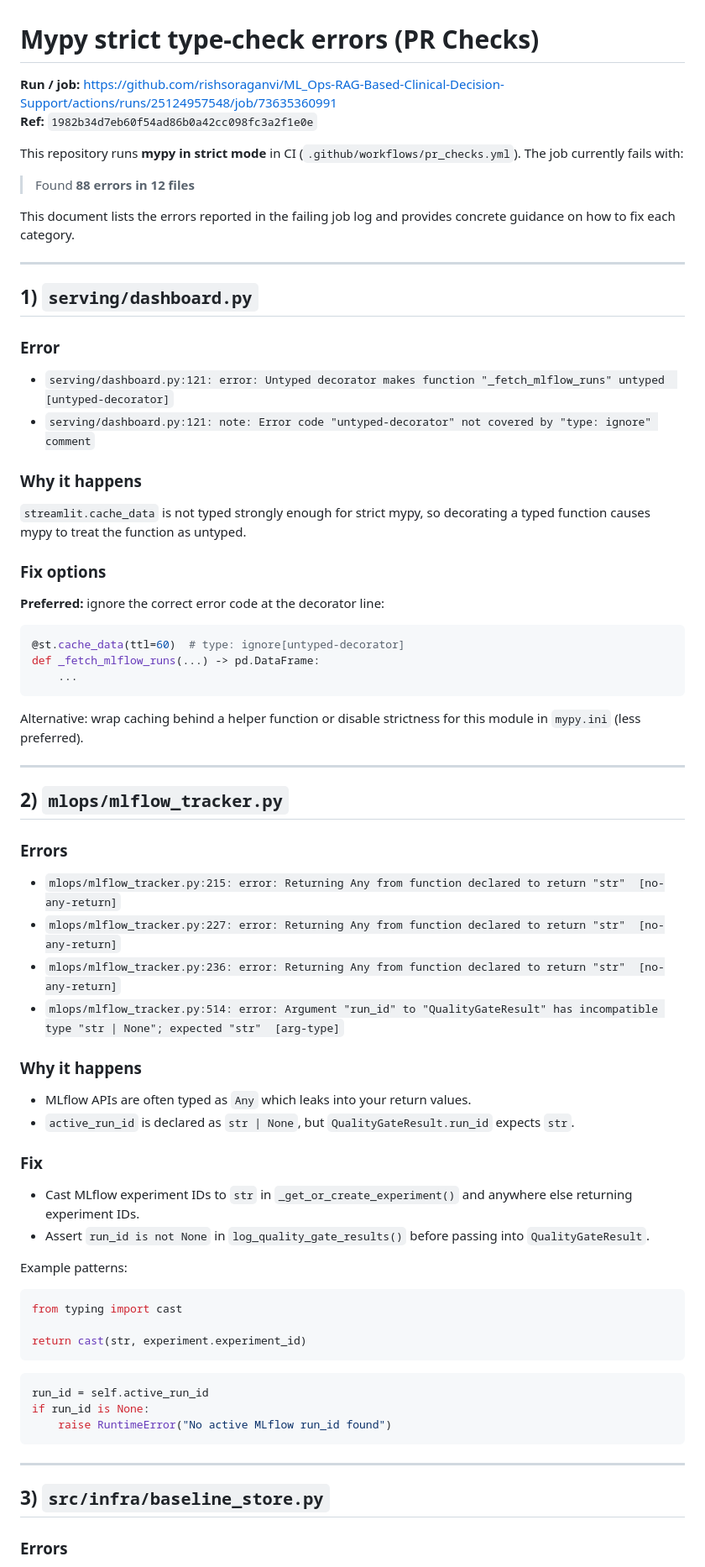
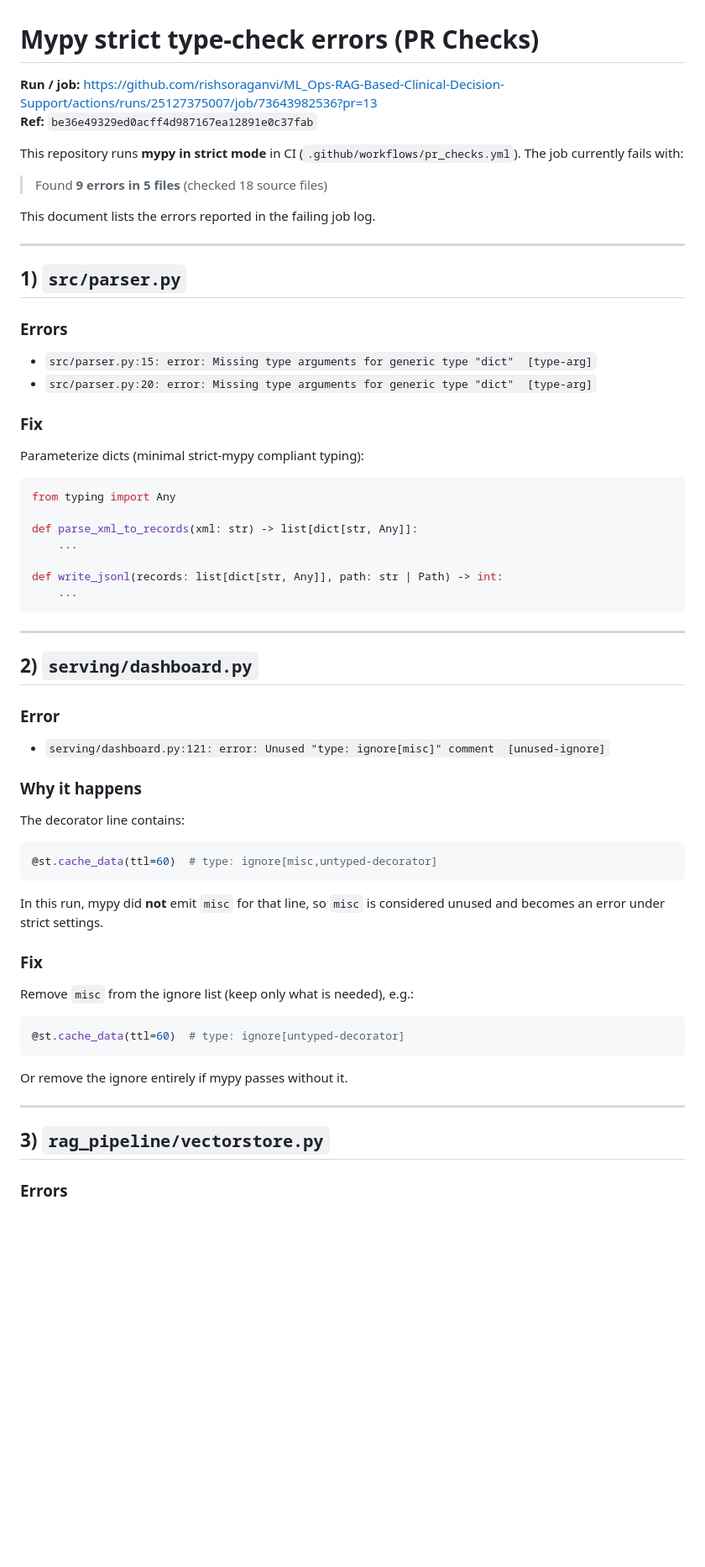
Before and after one commit to rishsoraganvi/ML_Ops-RAG-Based-Clinical-Decision-Support, a Markdown page: docs/mypy-strict-errors.md, the part around one of its changes. Shown at 84% size. Drawn GitHub-style; blank space fills up the shorter version.

````diff
--- a/docs/mypy-strict-errors.md
+++ b/docs/mypy-strict-errors.md
@@ -1,70 +1,62 @@
 # Mypy strict type-check errors (PR Checks)
 
-**Run / job:** https://github.com/rishsoraganvi/ML_Ops-RAG-Based-Clinical-Decision-Support/actions/runs/25124957548/job/73635360991
-**Ref:** `1982b34d7eb60f54ad86b0a42cc098fc3a2f1e0e`
+**Run / job:** https://github.com/rishsoraganvi/ML_Ops-RAG-Based-Clinical-Decision-Support/actions/runs/25127375007/job/73643982536?pr=13
+**Ref:** `be36e49329ed0acff4d987167ea12891e0c37fab`
 
 This repository runs **mypy in strict mode** in CI (`.github/workflows/pr_checks.yml`). The job currently fails with:
 
-> Found **88 errors in 12 files**
+> Found **9 errors in 5 files** (checked 18 source files)
 
-This document lists the errors reported in the failing job log and provides concrete guidance on how to fix each category.
+This document lists the errors reported in the failing job log.
 
 ---
 
-## 1) `serving/dashboard.py`
+## 1) `src/parser.py`
 
-### Error
-- `serving/dashboard.py:121: error: Untyped decorator makes function "_fetch_mlflow_runs" untyped  [untyped-decorator]`
-- `serving/dashboard.py:121: note: Error code "untyped-decorator" not covered by "type: ignore" comment`
+### Errors
+- `src/parser.py:15: error: Missing type arguments for generic type "dict"  [type-arg]`
+- `src/parser.py:20: error: Missing type arguments for generic type "dict"  [type-arg]`
 
-### Why it happens
-`streamlit.cache_data` is not typed strongly enough for strict mypy, so decorating a typed function causes mypy to treat the function as untyped.
-
-### Fix options
-**Preferred:** ignore the correct error code at the decorator line:
+### Fix
+Parameterize dicts (minimal strict-mypy compliant typing):
 
 ```python
-@st.cache_data(ttl=60)  # type: ignore[untyped-decorator]
-def _fetch_mlflow_runs(...) -> pd.DataFrame:
+from typing import Any
+
+def parse_xml_to_records(xml: str) -> list[dict[str, Any]]:
     ...
-```
 
-Alternative: wrap caching behind a helper function or disable strictness for this module in `mypy.ini` (less preferred).
-
----
-
-## 2) `mlops/mlflow_tracker.py`
-
-### Errors
-- `mlops/mlflow_tracker.py:215: error: Returning Any from function declared to return "str"  [no-any-return]`
-- `mlops/mlflow_tracker.py:227: error: Returning Any from function declared to return "str"  [no-any-return]`
-- `mlops/mlflow_tracker.py:236: error: Returning Any from function declared to return "str"  [no-any-return]`
-- `mlops/mlflow_tracker.py:514: error: Argument "run_id" to "QualityGateResult" has incompatible type "str | None"; expected "str"  [arg-type]`
-
-### Why it happens
-- MLflow APIs are often typed as `Any` which leaks into your return values.
-- `active_run_id` is declared as `str | None`, but `QualityGateResult.run_id` expects `str`.
-
-### Fix
-- Cast MLflow experiment IDs to `str` in `_get_or_create_experiment()` and anywhere else returning experiment IDs.
-- Assert `run_id is not None` in `log_quality_gate_results()` before passing into `QualityGateResult`.
-
-Example patterns:
-
-```python
-from typing import cast
-
-return cast(str, experiment.experiment_id)
-```
-
-```python
-run_id = self.active_run_id
-if run_id is None:
-    raise RuntimeError("No active MLflow run_id found")
+def write_jsonl(records: list[dict[str, Any]], path: str | Path) -> int:
+    ...
 ```
 
 ---
 
-## 3) `src/infra/baseline_store.py`
+## 2) `serving/dashboard.py`
+
+### Error
+- `serving/dashboard.py:121: error: Unused "type: ignore[misc]" comment  [unused-ignore]`
+
+### Why it happens
+The decorator line contains:
+
+```python
+@st.cache_data(ttl=60)  # type: ignore[misc,untyped-decorator]
+```
+
+In this run, mypy did **not** emit `misc` for that line, so `misc` is considered unused and becomes an error under strict settings.
+
+### Fix
+Remove `misc` from the ignore list (keep only what is needed), e.g.:
+
+```python
+@st.cache_data(ttl=60)  # type: ignore[untyped-decorator]
+```
+
+Or remove the ignore entirely if mypy passes without it.
+
+---
+
+## 3) `rag_pipeline/vectorstore.py`
 
 ### Errors
````
Also changed, not shown: other parts of docs/mypy-strict-errors.md (+33 -162 lines).
